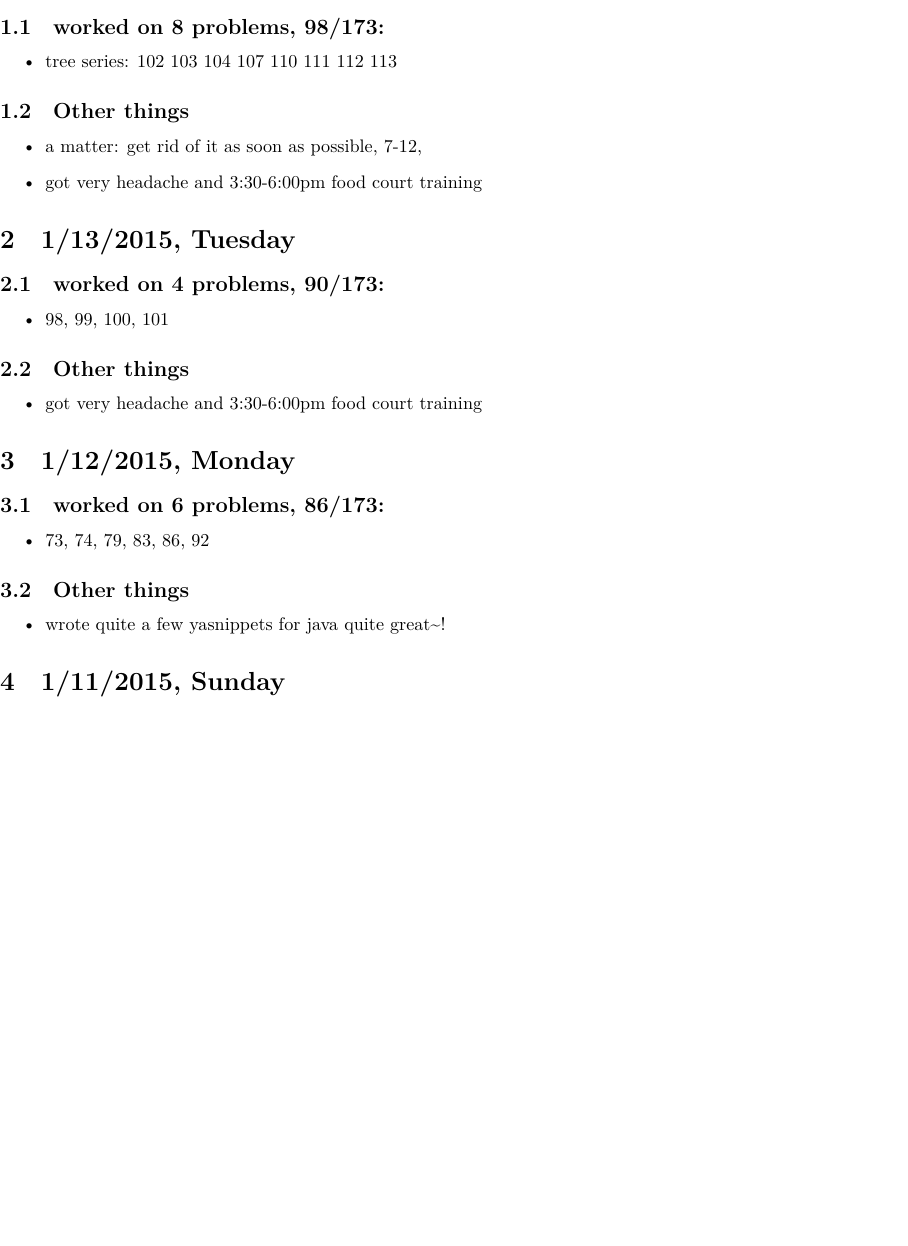
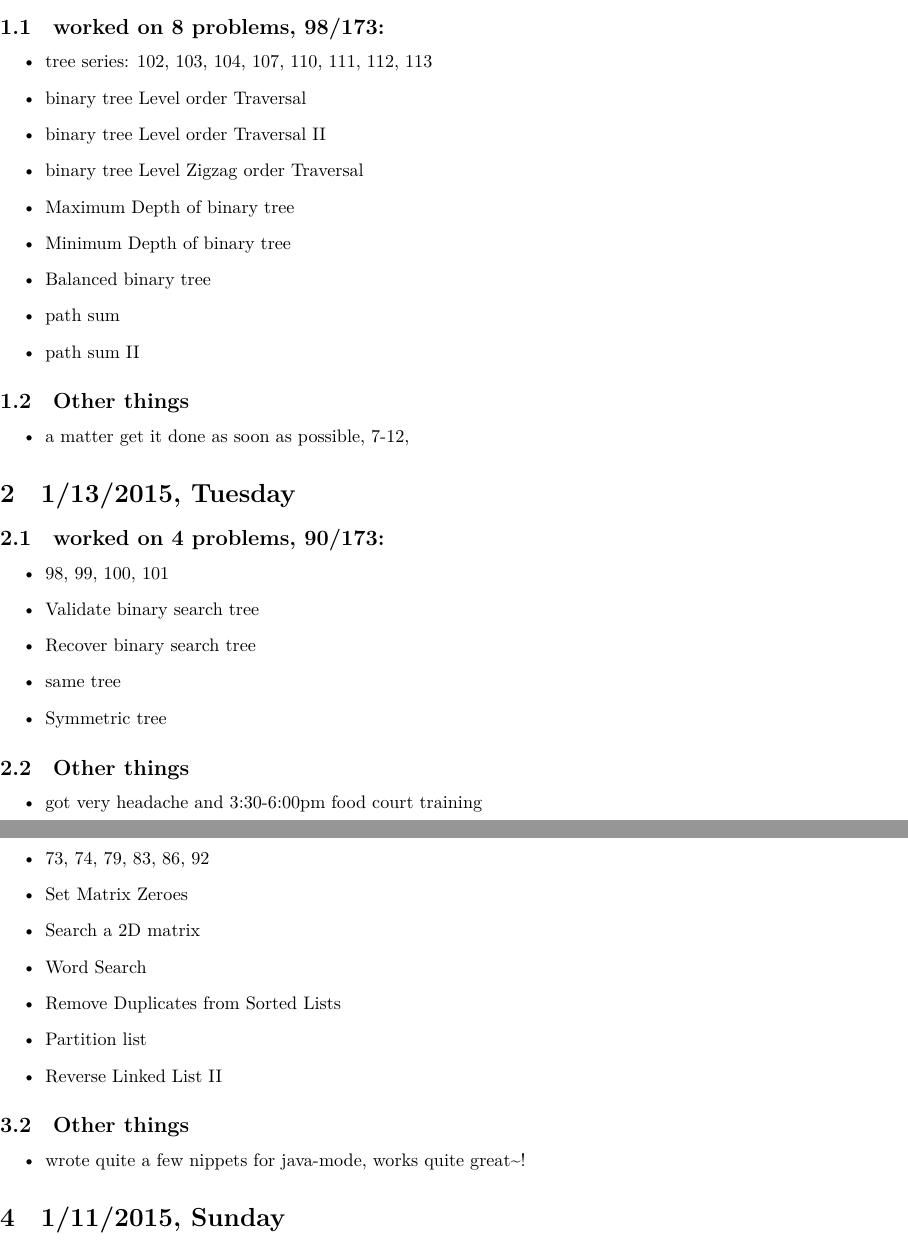
Before and after one commit to deepwateroooMe/myAlgorithms, a LaTeX document (readme.tex): part of page 2 of 10 before the commit and two parts of pages 2 and 3 of 10 after it, the two joined at a grey line, cut so that both start at the same text, the shorter picture padded with empty space. Compiled offline with XeLaTeX; a missing font is replaced by an installed copy or a similar font.

Commit message:
first day of last semester

```diff
--- a/readme.tex
+++ b/readme.tex
@@ -39,13 +39,20 @@
 \subsection{worked on 8 problems, 98/173:}
 \label{sec-1-1}
 \begin{itemize}
-\item tree series: 102 103 104 107 110 111 112 113
+\item tree series: 102, 103, 104, 107, 110, 111, 112, 113
+\item binary tree Level order Traversal
+\item binary tree Level order Traversal II
+\item binary tree Level Zigzag order Traversal
+\item Maximum Depth of binary tree
+\item Minimum Depth of binary tree
+\item Balanced binary tree
+\item path sum
+\item path sum II
 \end{itemize}
 \subsection{Other things}
 \label{sec-1-2}
 \begin{itemize}
-\item a matter: get rid of it as soon as possible, 7-12,
-\item got very headache and 3:30-6:00pm food court training
+\item a matter get it done as soon as possible, 7-12,
 \end{itemize}
 \section{1/13/2015, Tuesday}
 \label{sec-2}
@@ -53,6 +60,10 @@
 \label{sec-2-1}
 \begin{itemize}
 \item 98, 99, 100, 101
+\item Validate binary search tree
+\item Recover binary search tree
+\item same tree
+\item Symmetric tree
 \end{itemize}
 \subsection{Other things}
 \label{sec-2-2}
@@ -65,11 +76,17 @@
 \label{sec-3-1}
 \begin{itemize}
 \item 73, 74, 79, 83, 86, 92
+\item Set Matrix Zeroes
+\item Search a 2D matrix
+\item Word Search
+\item Remove Duplicates from Sorted Lists
+\item Partition list
+\item Reverse Linked List II
 \end{itemize}
 \subsection{Other things}
 \label{sec-3-2}
 \begin{itemize}
-\item wrote quite a few yasnippets for java quite great\textasciitilde{}!
+\item wrote quite a few nippets for java-mode, works quite great\textasciitilde{}!
 \end{itemize}
 \section{1/11/2015, Sunday}
 \label{sec-4}
```
Also changed, not shown: readme.pdf, readme.tex (4 more changed lines), 3 other files.
